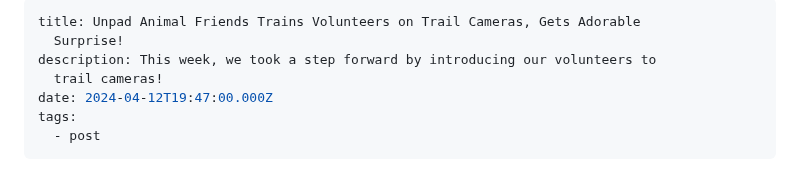
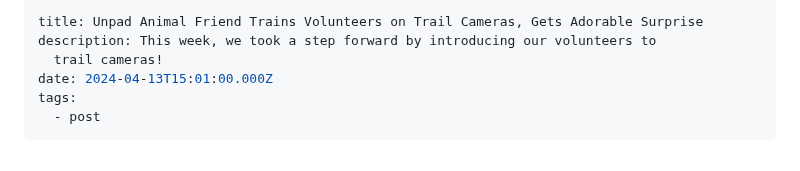
Before and after one commit to sukaikan/unpadsf_site, a Markdown page: src/articles/2024-04-14-unpad-animal-friends-trains-volunteers-on-trail-cameras-gets-adorable-surprise.md, the part around one of its changes. GitHub-like rendering.

Commit message:
Update Article “2024-04-14-unpad-animal-friends-trains-volunteers-on-trail-cameras-gets-adorable-surprise”

```diff
--- a/src/articles/2024-04-14-unpad-animal-friends-trains-volunteers-on-trail-cameras-gets-adorable-surprise.md
+++ b/src/articles/2024-04-14-unpad-animal-friends-trains-volunteers-on-trail-cameras-gets-adorable-surprise.md
@@ -1,9 +1,8 @@
 ---
-title: Unpad Animal Friends Trains Volunteers on Trail Cameras, Gets Adorable
-  Surprise!
+title: Unpad Animal Friend Trains Volunteers on Trail Cameras, Gets Adorable Surprise
 description: This week, we took a step forward by introducing our volunteers to
   trail cameras!
-date: 2024-04-12T19:47:00.000Z
+date: 2024-04-13T15:01:00.000Z
 tags:
   - post
 ---
```
Also changed, not shown: other parts of src/articles/2024-04-14-unpad-animal-friends-trains-volunteers-on-trail-cameras-gets-adorable-surprise.md (+0 -2 lines).
